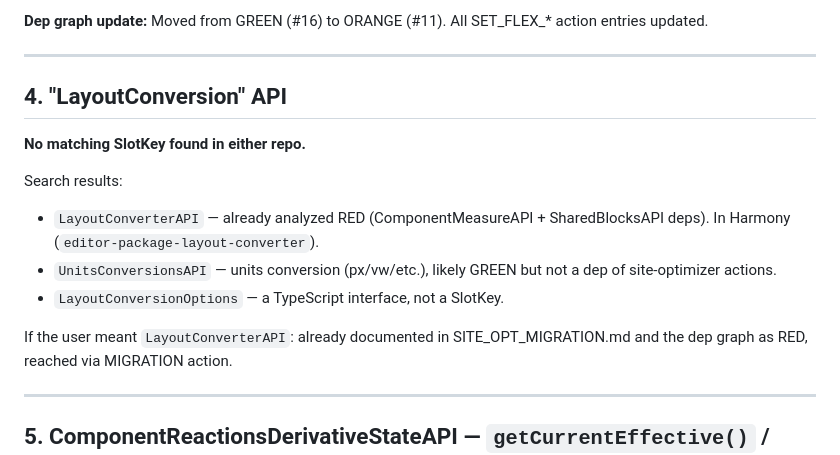
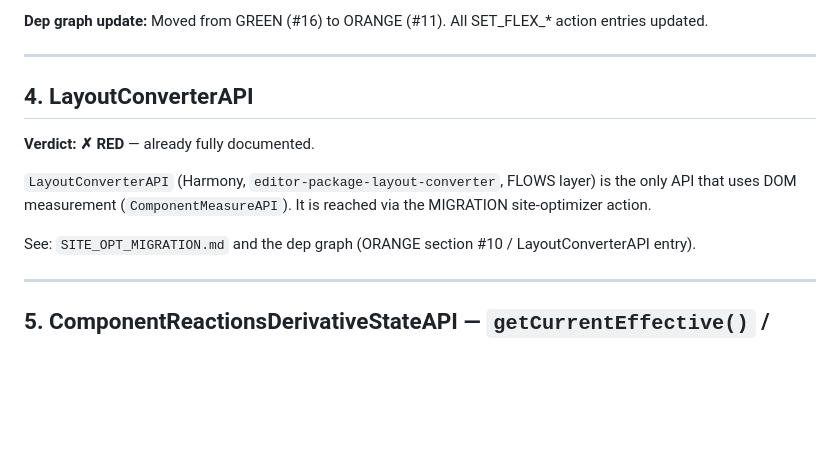
Before and after one commit to zonzujiro/apis-analysis, a Markdown page: isomorphic/flows/API_ADDITIONAL_RESEARCH.md, the part around the change. Drawn GitHub-style; blank space fills up the shorter version.

Commit message:
Clarify LayoutConverterAPI entry in additional research
User confirmed 'LayoutConversion' = LayoutConverterAPI (already RED in SITE_OPT_MIGRATION.md).

Co-Authored-By: Claude Sonnet 4.6 <noreply@anthropic.com>

```diff
--- a/isomorphic/flows/API_ADDITIONAL_RESEARCH.md
+++ b/isomorphic/flows/API_ADDITIONAL_RESEARCH.md
@@ -60,16 +60,13 @@ No `getLayout()` method exists. The actual public surface:
 
 ---
 
-## 4. "LayoutConversion" API
+## 4. LayoutConverterAPI
 
-**No matching SlotKey found in either repo.**
+**Verdict: ✗ RED** — already fully documented.
 
-Search results:
-- `LayoutConverterAPI` — already analyzed RED (ComponentMeasureAPI + SharedBlocksAPI deps). In Harmony (`editor-package-layout-converter`).
-- `UnitsConversionsAPI` — units conversion (px/vw/etc.), likely GREEN but not a dep of site-optimizer actions.
-- `LayoutConversionOptions` — a TypeScript interface, not a SlotKey.
+`LayoutConverterAPI` (Harmony, `editor-package-layout-converter`, FLOWS layer) is the only API that uses DOM measurement (`ComponentMeasureAPI`). It is reached via the MIGRATION site-optimizer action.
 
-If the user meant `LayoutConverterAPI`: already documented in SITE_OPT_MIGRATION.md and the dep graph as RED, reached via MIGRATION action.
+See: `SITE_OPT_MIGRATION.md` and the dep graph (ORANGE section #10 / LayoutConverterAPI entry).
 
 ---
 
```
